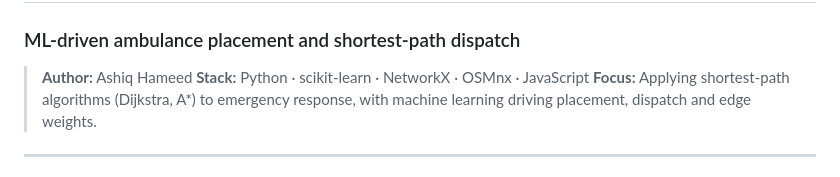
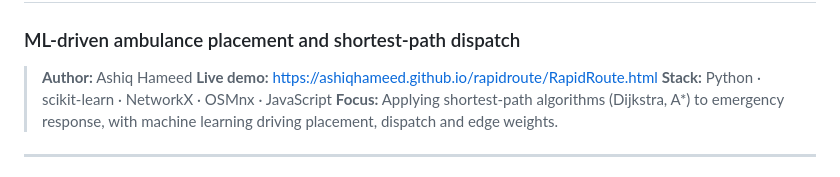
Before and after one commit to ashiqhameed/rapidroute, a Markdown page: README.md, the part around the change. GitHub-like rendering.

Commit message:
Add live demo link

```diff
--- a/README.md
+++ b/README.md
@@ -2,6 +2,7 @@
 ### ML-driven ambulance placement and shortest-path dispatch
 
 > **Author:** Ashiq Hameed
+> **Live demo:** https://ashiqhameed.github.io/rapidroute/RapidRoute.html
 > **Stack:** Python · scikit-learn · NetworkX · OSMnx · JavaScript
 > **Focus:** Applying shortest-path algorithms (Dijkstra, A\*) to emergency response, with machine learning driving placement, dispatch and edge weights.
 
```
